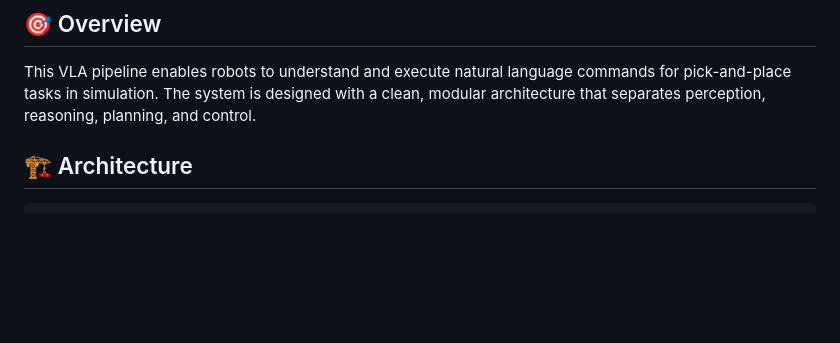
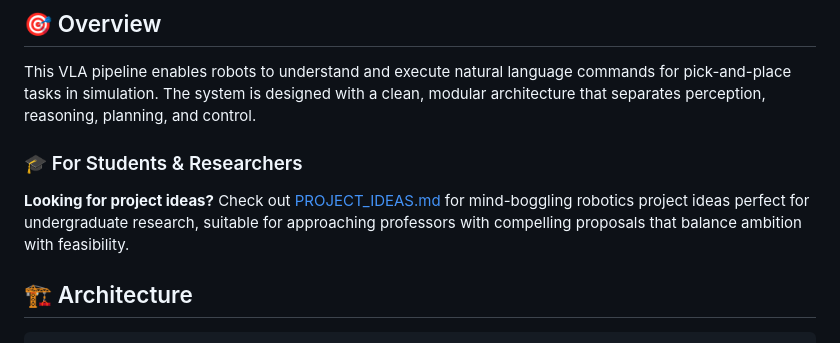
Before and after one commit to maneetchatterjee/maneet, a Markdown page: README.md, the part around the change. Drawn GitHub-style; blank space fills up the shorter version.

Commit message:
Add comprehensive robotics project ideas document for undergraduates
Co-authored-by: maneetchatterjee <145594625+maneetchatterjee@users.noreply.github.com>

```diff
--- a/README.md
+++ b/README.md
@@ -5,6 +5,10 @@ A modular, production-grade pipeline for robotic manipulation in simulation that
 ## 🎯 Overview
 
 This VLA pipeline enables robots to understand and execute natural language commands for pick-and-place tasks in simulation. The system is designed with a clean, modular architecture that separates perception, reasoning, planning, and control.
+
+### 🎓 For Students & Researchers
+
+**Looking for project ideas?** Check out [PROJECT_IDEAS.md](PROJECT_IDEAS.md) for mind-boggling robotics project ideas perfect for undergraduate research, suitable for approaching professors with compelling proposals that balance ambition with feasibility.
 
 ## 🏗️ Architecture
 
```
Also changed, not shown: PROJECT_IDEAS.md (added, +583 -0 lines).
